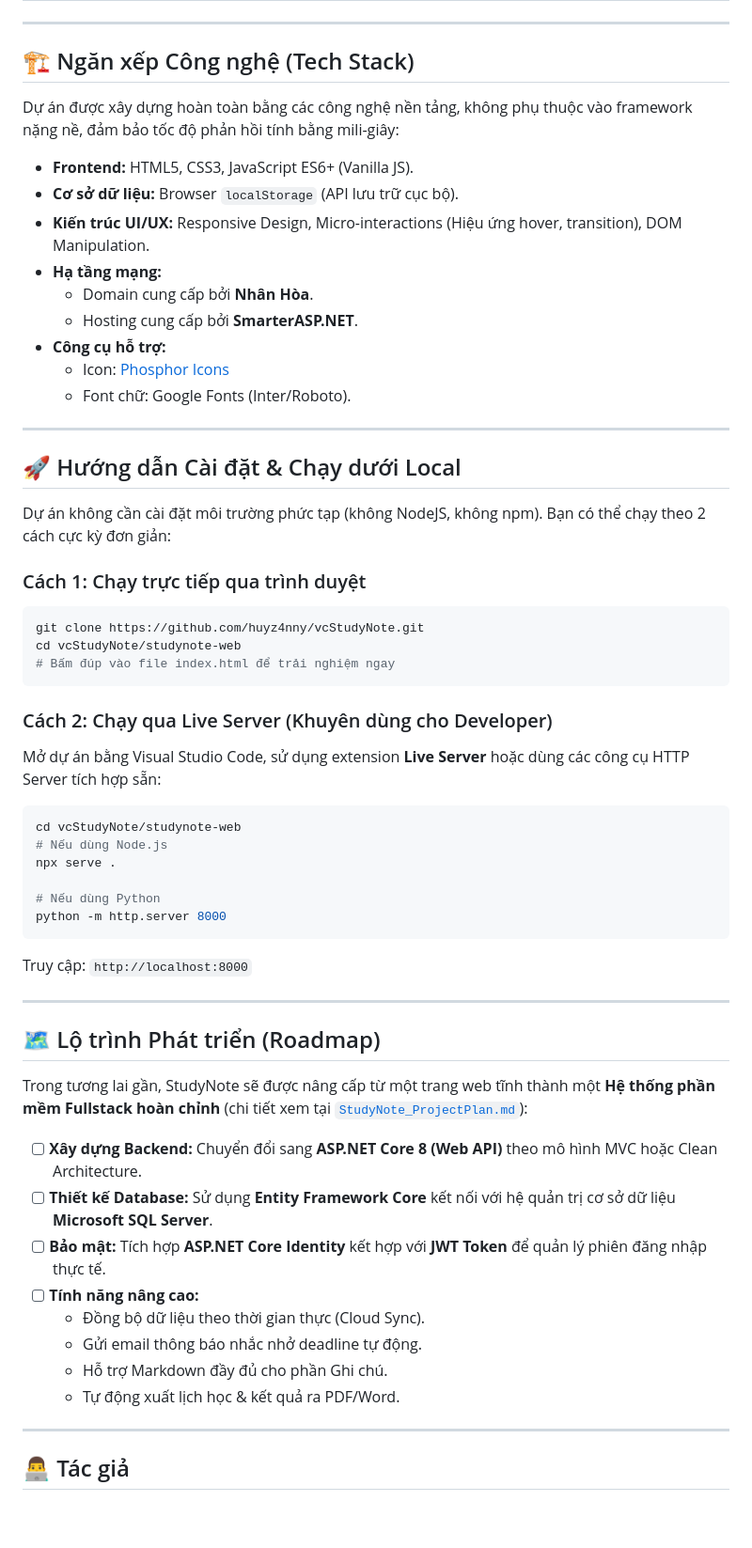
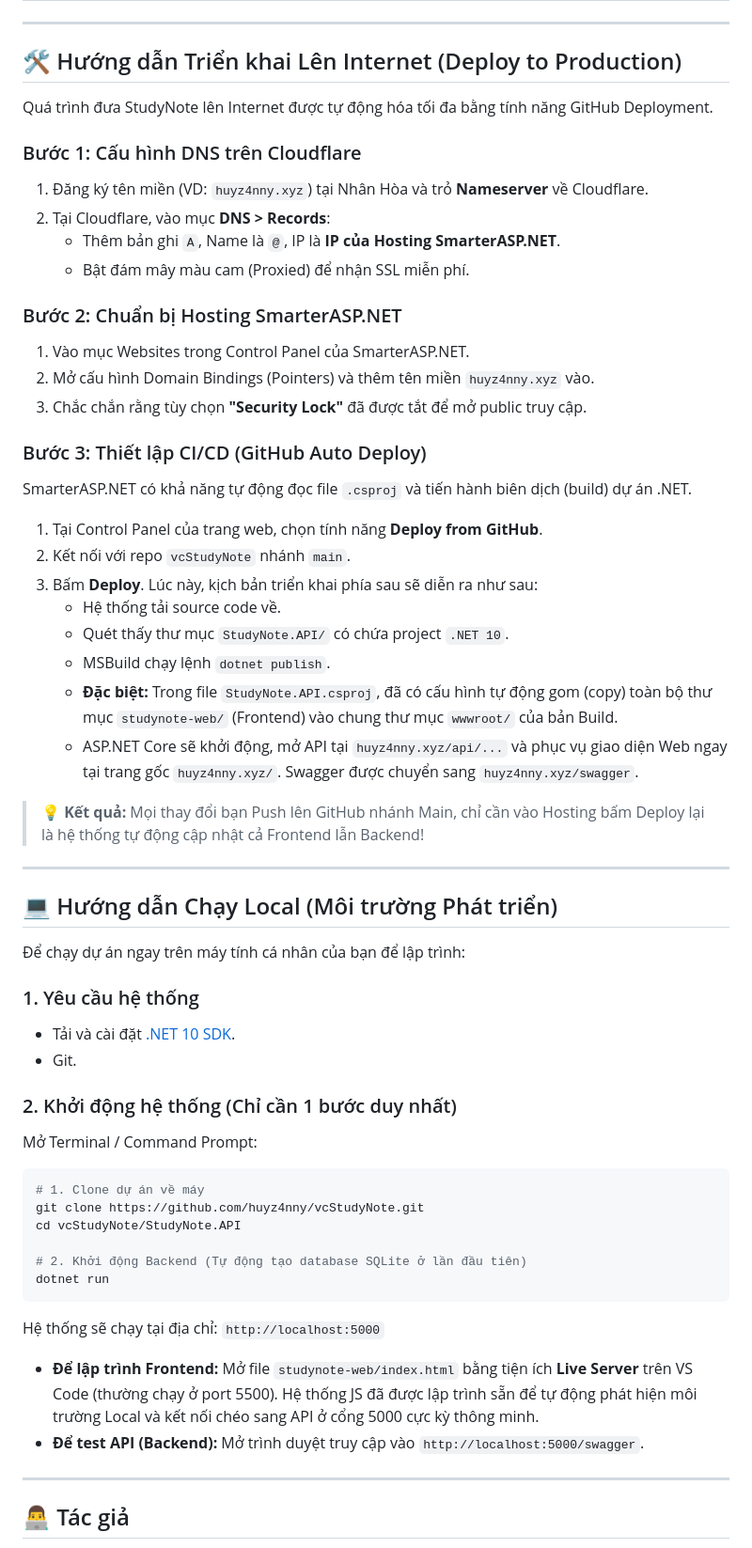
Before and after one commit to huyz4nny/vcStudyNote, a Markdown page: README.md, the part around one of its changes. Shown at 94% size. Rendered like a GitHub page; blank space fills up the shorter version.

Commit message:
docs: update README with fullstack architecture and CI/CD deployment guide

````diff
--- a/README.md
+++ b/README.md
@@ -49,59 +70,62 @@ Dự án hiện đang ở giai đoạn **Frontend hoàn chỉnh**, mọi dữ li
 
 ---
 
-## 🏗️ Ngăn xếp Công nghệ (Tech Stack)
+## 🛠️ Hướng dẫn Triển khai Lên Internet (Deploy to Production)
 
-Dự án được xây dựng hoàn toàn bằng các công nghệ nền tảng, không phụ thuộc vào framework nặng nề, đảm bảo tốc độ phản hồi tính bằng mili-giây:
+Quá trình đưa StudyNote lên Internet được tự động hóa tối đa bằng tính năng GitHub Deployment.
 
-- **Frontend:** HTML5, CSS3, JavaScript ES6+ (Vanilla JS).
-- **Cơ sở dữ liệu:** Browser `localStorage` (API lưu trữ cục bộ).
-- **Kiến trúc UI/UX:** Responsive Design, Micro-interactions (Hiệu ứng hover, transition), DOM Manipulation.
-- **Hạ tầng mạng:**
-  - Domain cung cấp bởi **Nhân Hòa**.
-  - Hosting cung cấp bởi **SmarterASP.NET**.
-- **Công cụ hỗ trợ:**
-  - Icon: [Phosphor Icons](https://phosphoricons.com/)
-  - Font chữ: Google Fonts (Inter/Roboto).
+### Bước 1: Cấu hình DNS trên Cloudflare
+1. Đăng ký tên miền (VD: `huyz4nny.xyz`) tại Nhân Hòa và trỏ **Nameserver** về Cloudflare.
+2. Tại Cloudflare, vào mục **DNS > Records**:
+   - Thêm bản ghi `A`, Name là `@`, IP là **IP của Hosting SmarterASP.NET**.
+   - Bật đám mây màu cam (Proxied) để nhận SSL miễn phí.
+
+### Bước 2: Chuẩn bị Hosting SmarterASP.NET
+1. Vào mục Websites trong Control Panel của SmarterASP.NET.
+2. Mở cấu hình Domain Bindings (Pointers) và thêm tên miền `huyz4nny.xyz` vào.
+3. Chắc chắn rằng tùy chọn **"Security Lock"** đã được tắt để mở public truy cập.
+
+### Bước 3: Thiết lập CI/CD (GitHub Auto Deploy)
+SmarterASP.NET có khả năng tự động đọc file `.csproj` và tiến hành biên dịch (build) dự án .NET.
+
+1. Tại Control Panel của trang web, chọn tính năng **Deploy from GitHub**.
+2. Kết nối với repo `vcStudyNote` nhánh `main`.
+3. Bấm **Deploy**. Lúc này, kịch bản triển khai phía sau sẽ diễn ra như sau:
+   - Hệ thống tải source code về.
+   - Quét thấy thư mục `StudyNote.API/` có chứa project `.NET 10`.
+   - MSBuild chạy lệnh `dotnet publish`.
+   - **Đặc biệt:** Trong file `StudyNote.API.csproj`, đã có cấu hình tự động gom (copy) toàn bộ thư mục `studynote-web/` (Frontend) vào chung thư mục `wwwroot/` của bản Build.
+   - ASP.NET Core sẽ khởi động, mở API tại `huyz4nny.xyz/api/...` và phục vụ giao diện Web ngay tại trang gốc `huyz4nny.xyz/`. Swagger được chuyển sang `huyz4nny.xyz/swagger`.
+
+> 💡 **Kết quả:** Mọi thay đổi bạn Push lên GitHub nhánh Main, chỉ cần vào Hosting bấm Deploy lại là hệ thống tự động cập nhật cả Frontend lẫn Backend!
 
 ---
 
-## 🚀 Hướng dẫn Cài đặt & Chạy dưới Local
+## 💻 Hướng dẫn Chạy Local (Môi trường Phát triển)
 
-Dự án không cần cài đặt môi trường phức tạp (không NodeJS, không npm). Bạn có thể chạy theo 2 cách cực kỳ đơn giản:
+Để chạy dự án ngay trên máy tính cá nhân của bạn để lập trình:
 
-### Cách 1: Chạy trực tiếp qua trình duyệt
+### 1. Yêu cầu hệ thống
+- Tải và cài đặt [.NET 10 SDK](https://dotnet.microsoft.com/en-us/download/dotnet/10.0).
+- Git.
+
+### 2. Khởi động hệ thống (Chỉ cần 1 bước duy nhất)
+
+Mở Terminal / Command Prompt:
+
 ```bash
+# 1. Clone dự án về máy
 git clone https://github.com/huyz4nny/vcStudyNote.git
-cd vcStudyNote/studynote-web
-# Bấm đúp vào file index.html để trải nghiệm ngay
+cd vcStudyNote/StudyNote.API
+
+# 2. Khởi động Backend (Tự động tạo database SQLite ở lần đầu tiên)
+dotnet run
 ```
 
-### Cách 2: Chạy qua Live Server (Khuyên dùng cho Developer)
-Mở dự án bằng Visual Studio Code, sử dụng extension **Live Server** hoặc dùng các công cụ HTTP Server tích hợp sẵn:
-```bash
-cd vcStudyNote/studynote-web
-# Nếu dùng Node.js
-npx serve .
+Hệ thống sẽ chạy tại địa chỉ: `http://localhost:5000`
 
-# Nếu dùng Python
-python -m http.server 8000
-```
-Truy cập: `http://localhost:8000`
-
----
-
-## 🗺️ Lộ trình Phát triển (Roadmap)
-
-Trong tương lai gần, StudyNote sẽ được nâng cấp từ một trang web tĩnh thành một **Hệ thống phần mềm Fullstack hoàn chỉnh** (chi tiết xem tại [`StudyNote_ProjectPlan.md`](./StudyNote_ProjectPlan.md)):
-
-- [ ] **Xây dựng Backend:** Chuyển đổi sang **ASP.NET Core 8 (Web API)** theo mô hình MVC hoặc Clean Architecture.
-- [ ] **Thiết kế Database:** Sử dụng **Entity Framework Core** kết nối với hệ quản trị cơ sở dữ liệu **Microsoft SQL Server**.
-- [ ] **Bảo mật:** Tích hợp **ASP.NET Core Identity** kết hợp với **JWT Token** để quản lý phiên đăng nhập thực tế.
-- [ ] **Tính năng nâng cao:**
-  - Đồng bộ dữ liệu theo thời gian thực (Cloud Sync).
-  - Gửi email thông báo nhắc nhở deadline tự động.
-  - Hỗ trợ Markdown đầy đủ cho phần Ghi chú.
-  - Tự động xuất lịch học & kết quả ra PDF/Word.
+- **Để lập trình Frontend:** Mở file `studynote-web/index.html` bằng tiện ích **Live Server** trên VS Code (thường chạy ở port 5500). Hệ thống JS đã được lập trình sẵn để tự động phát hiện môi trường Local và kết nối chéo sang API ở cổng 5000 cực kỳ thông minh.
+- **Để test API (Backend):** Mở trình duyệt truy cập vào `http://localhost:5000/swagger`.
 
 ---
 
````
Also changed, not shown: other parts of README.md (+41 -20 lines).
